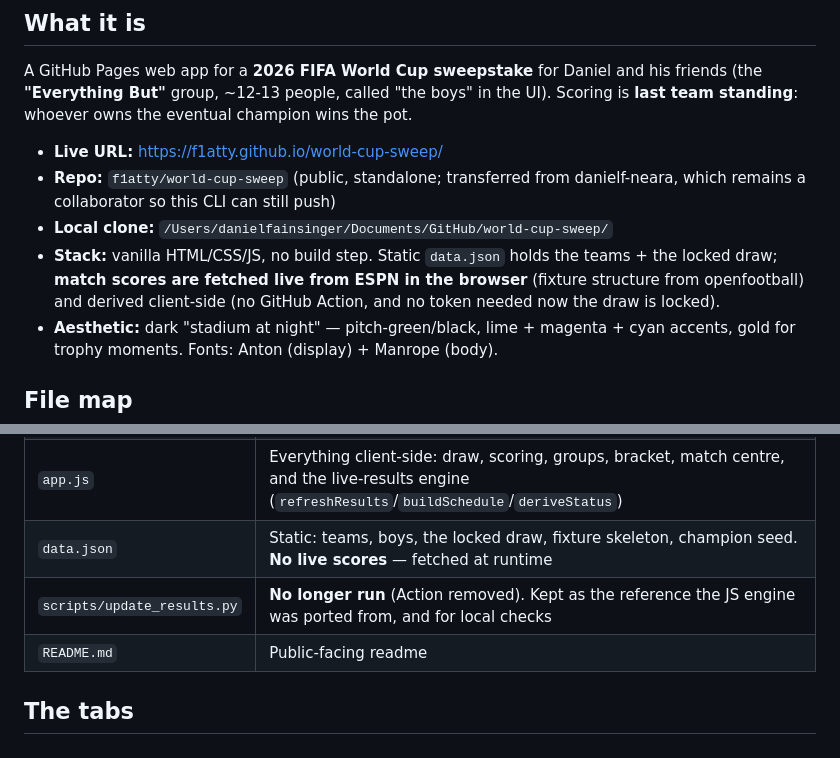
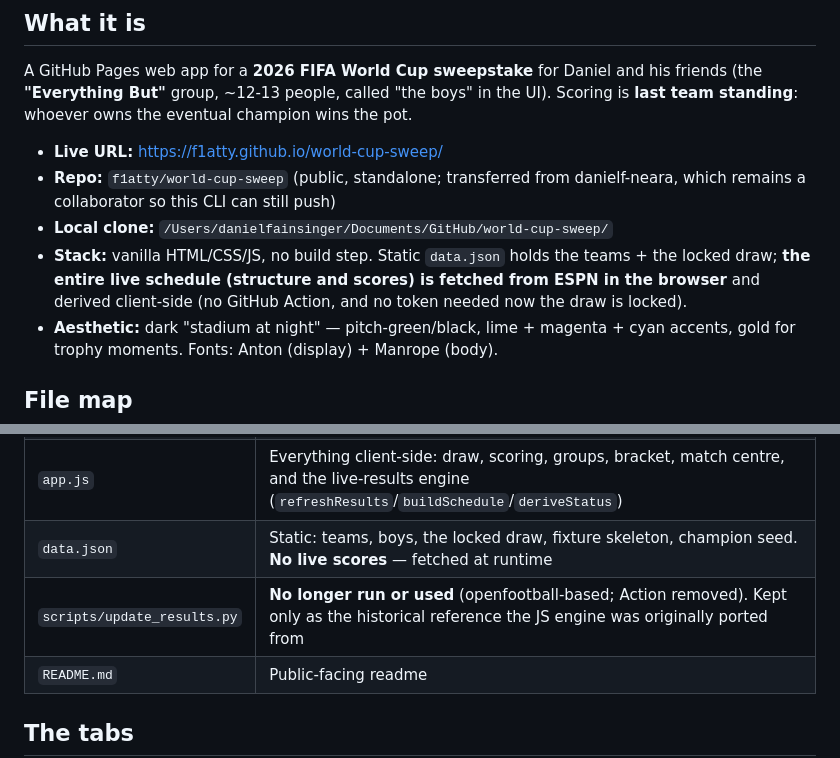
Before and after one commit to danielf-neara/world-cup-sweep, a Markdown page: HANDOVER.md, 2 parts joined by grey strips. GitHub-like rendering.

```diff
--- a/HANDOVER.md
+++ b/HANDOVER.md
@@ -12,7 +12,7 @@ Scoring is **last team standing**: whoever owns the eventual champion wins the p
 - **Repo:** `f1atty/world-cup-sweep` (public, standalone; transferred from danielf-neara, which remains a collaborator so this CLI can still push)
 - **Local clone:** `/Users/danielfainsinger/Documents/GitHub/world-cup-sweep/`
 - **Stack:** vanilla HTML/CSS/JS, no build step. Static `data.json` holds the teams + the locked
-  draw; **match scores are fetched live from ESPN in the browser** (fixture structure from openfootball) and derived
+  draw; **the entire live schedule (structure and scores) is fetched from ESPN in the browser** and derived
   client-side (no GitHub Action, and no token needed now the draw is locked).
 - **Aesthetic:** dark "stadium at night" — pitch-green/black, lime + magenta + cyan accents,
   gold for trophy moments. Fonts: Anton (display) + Manrope (body).
@@ -25,7 +25,7 @@ Scoring is **last team standing**: whoever owns the eventual champion wins the p
 | `style.css` | All styling (stadium theme + mobile rules) |
 | `app.js` | Everything client-side: draw, scoring, groups, bracket, match centre, and the live-results engine (`refreshResults`/`buildSchedule`/`deriveStatus`) |
 | `data.json` | Static: teams, boys, the locked draw, fixture skeleton, champion seed. **No live scores** — fetched at runtime |
-| `scripts/update_results.py` | **No longer run** (Action removed). Kept as the reference the JS engine was ported from, and for local checks |
+| `scripts/update_results.py` | **No longer run or used** (openfootball-based; Action removed). Kept only as the historical reference the JS engine was originally ported from |
 | `README.md` | Public-facing readme |
 
 ## The tabs
```
Also changed, not shown: other parts of HANDOVER.md (+11 -16 lines), README.md (+15 -15 lines).
